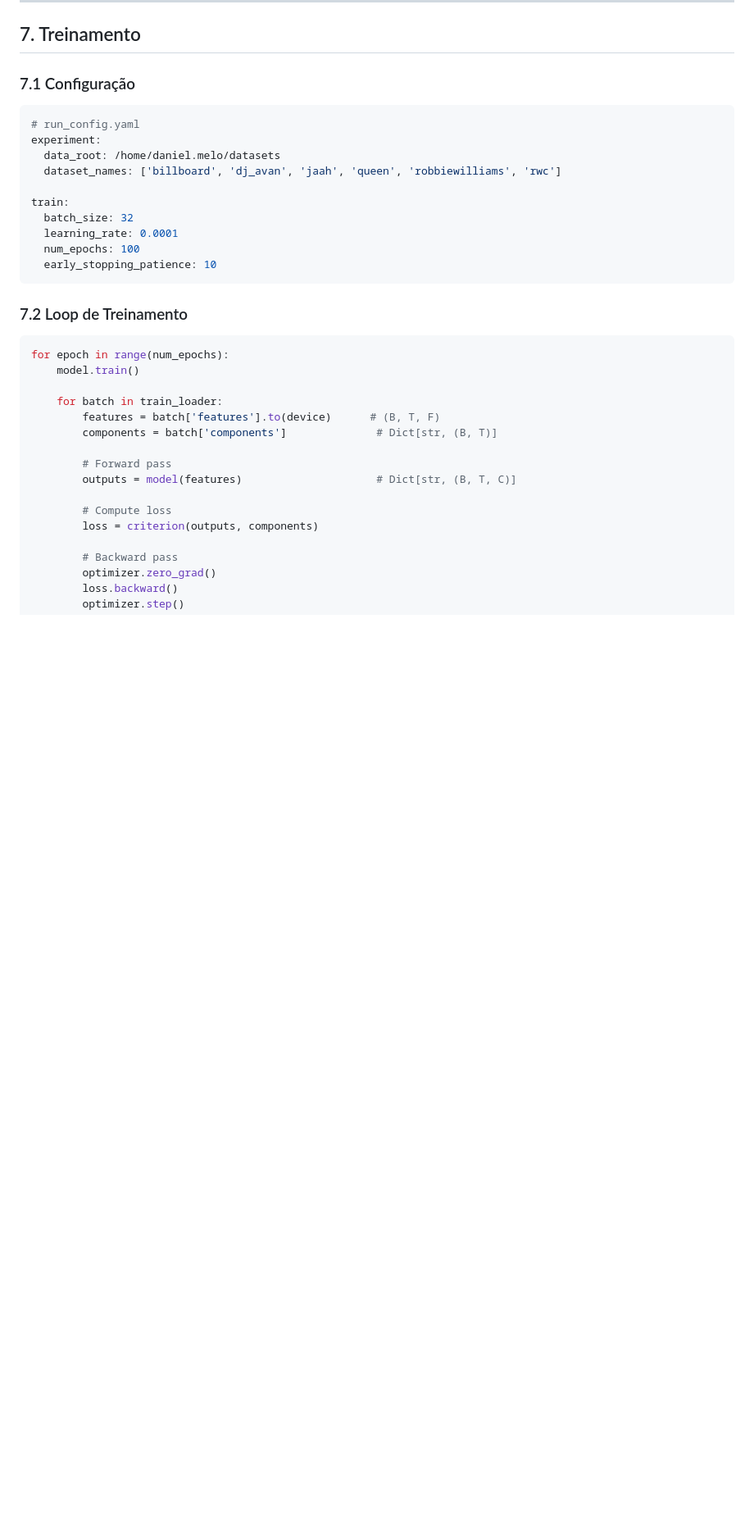
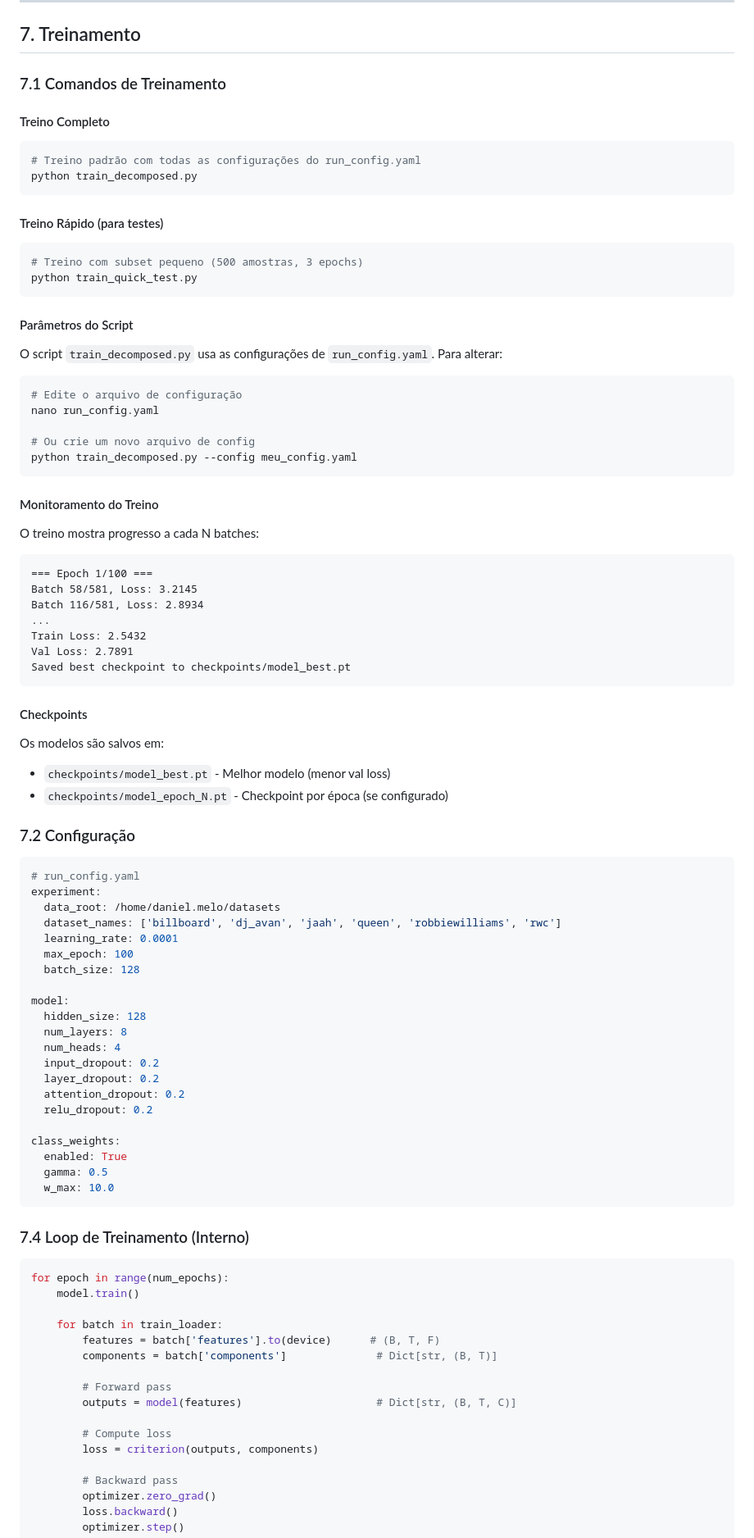
Before and after one commit to biabcaval/chords_recog, a Markdown page: BTC-ISMIR19/docs/PIPELINE_DOCUMENTATION.md, the part around one of its changes. Shown at 82% size. GitHub-like rendering; blank space fills up the shorter version.

````diff
--- a/BTC-ISMIR19/docs/PIPELINE_DOCUMENTATION.md
+++ b/BTC-ISMIR19/docs/PIPELINE_DOCUMENTATION.md
@@ -468,22 +468,81 @@ def compute_class_weights(self, train_dataset, gamma=0.5, w_max=10.0):
 
 ## 7. Treinamento
 
-### 7.1 Configuração
+### 7.1 Comandos de Treinamento
+
+#### Treino Completo
+
+```bash
+# Treino padrão com todas as configurações do run_config.yaml
+python train_decomposed.py
+```
+
+#### Treino Rápido (para testes)
+
+```bash
+# Treino com subset pequeno (500 amostras, 3 epochs)
+python train_quick_test.py
+```
+
+#### Parâmetros do Script
+
+O script `train_decomposed.py` usa as configurações de `run_config.yaml`. Para alterar:
+
+```bash
+# Edite o arquivo de configuração
+nano run_config.yaml
+
+# Ou crie um novo arquivo de config
+python train_decomposed.py --config meu_config.yaml
+```
+
+#### Monitoramento do Treino
+
+O treino mostra progresso a cada N batches:
+
+```
+=== Epoch 1/100 ===
+Batch 58/581, Loss: 3.2145
+Batch 116/581, Loss: 2.8934
+...
+Train Loss: 2.5432
+Val Loss: 2.7891
+Saved best checkpoint to checkpoints/model_best.pt
+```
+
+#### Checkpoints
+
+Os modelos são salvos em:
+- `checkpoints/model_best.pt` - Melhor modelo (menor val loss)
+- `checkpoints/model_epoch_N.pt` - Checkpoint por época (se configurado)
+
+### 7.2 Configuração
 
 ```yaml
 # run_config.yaml
 experiment:
   data_root: /home/daniel.melo/datasets
   dataset_names: ['billboard', 'dj_avan', 'jaah', 'queen', 'robbiewilliams', 'rwc']
+  learning_rate: 0.0001
+  max_epoch: 100
+  batch_size: 128
 
-train:
-  batch_size: 32
-  learning_rate: 0.0001
-  num_epochs: 100
-  early_stopping_patience: 10
+model:
+  hidden_size: 128
+  num_layers: 8
+  num_heads: 4
+  input_dropout: 0.2
+  layer_dropout: 0.2
+  attention_dropout: 0.2
+  relu_dropout: 0.2
+
+class_weights:
+  enabled: True
+  gamma: 0.5
+  w_max: 10.0
 ```
 
-### 7.2 Loop de Treinamento
+### 7.4 Loop de Treinamento (Interno)
 
 ```python
 for epoch in range(num_epochs):
````
Also changed, not shown: other parts of BTC-ISMIR19/docs/PIPELINE_DOCUMENTATION.md (+1 -1 lines).
